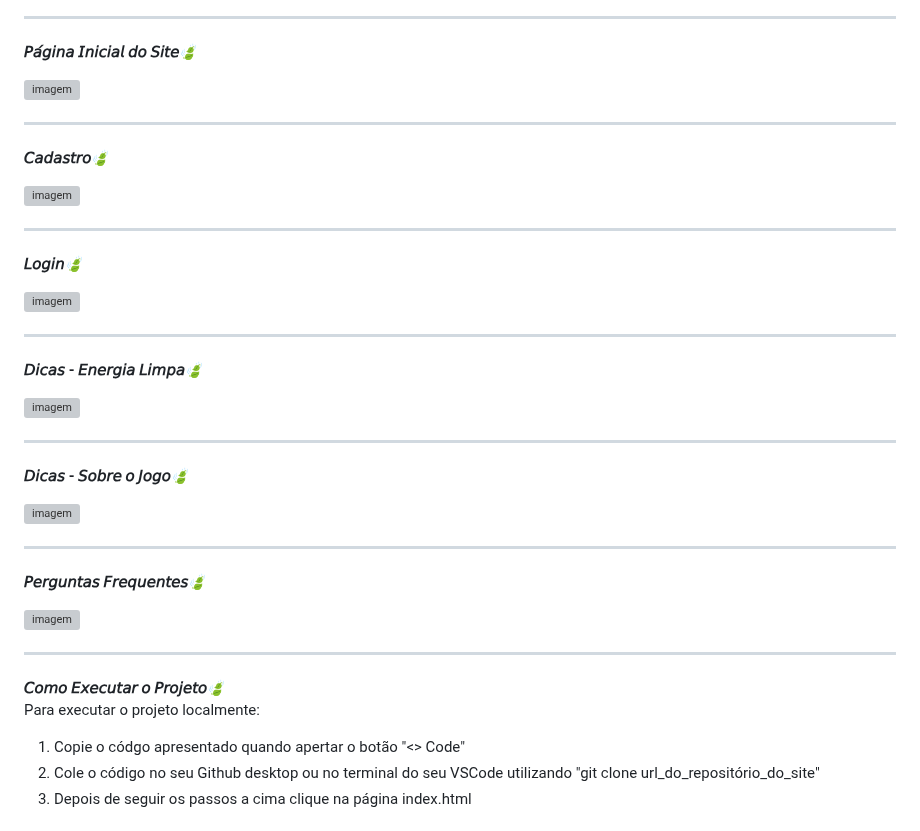
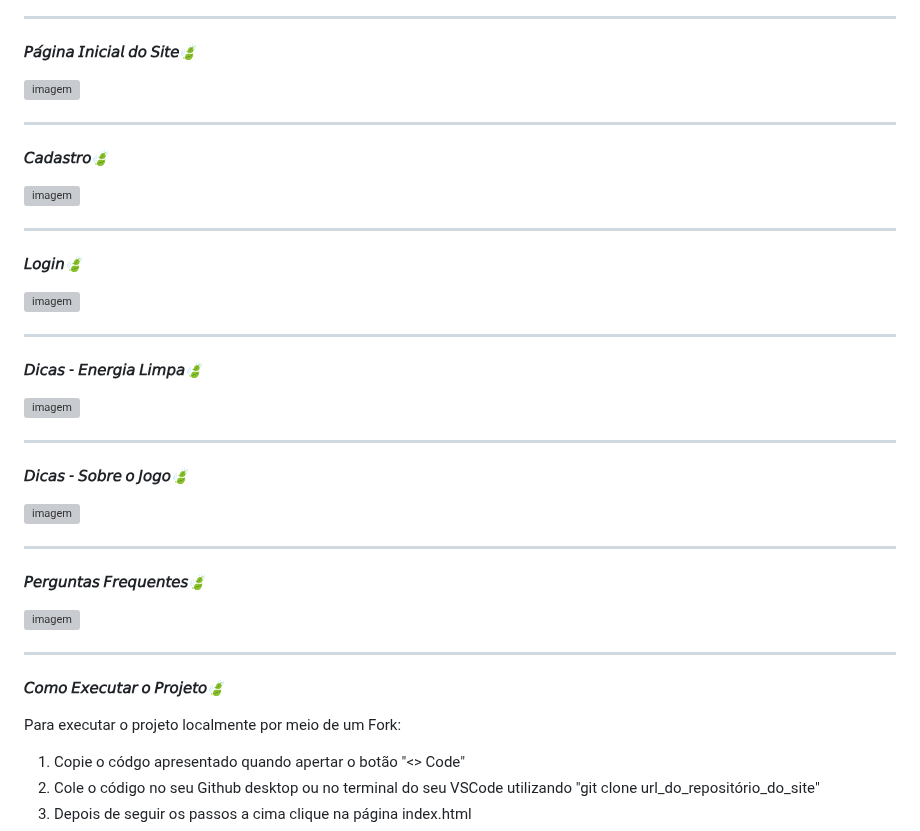
Before and after one commit to JulikaTV/global_solution_webdev_frontend, a Markdown page: README.md, the part around one of its changes. GitHub-like rendering; grey boxes are pictures that could not be loaded.

```diff
--- a/README.md
+++ b/README.md
@@ -76,7 +76,9 @@ O Figma funcionara como uma base visual, mas não apenas isso como ele também i
 <hr>
 
 **𝘊𝘰𝘮𝘰 𝘌𝘹𝘦𝘤𝘶𝘵𝘢𝘳 𝘰 𝘗𝘳𝘰𝘫𝘦𝘵𝘰🍃**
-Para executar o projeto localmente:
+
+Para executar o projeto localmente por meio de um Fork:
+
 1. Copie o códgo apresentado quando apertar o botão "<> Code"
 2. Cole o código no seu Github desktop ou no terminal do seu VSCode utilizando "git clone url_do_repositório_do_site"
 3. Depois de seguir os passos a cima clique na página index.html
```
Also changed, not shown: other parts of README.md (+6 -6 lines).
